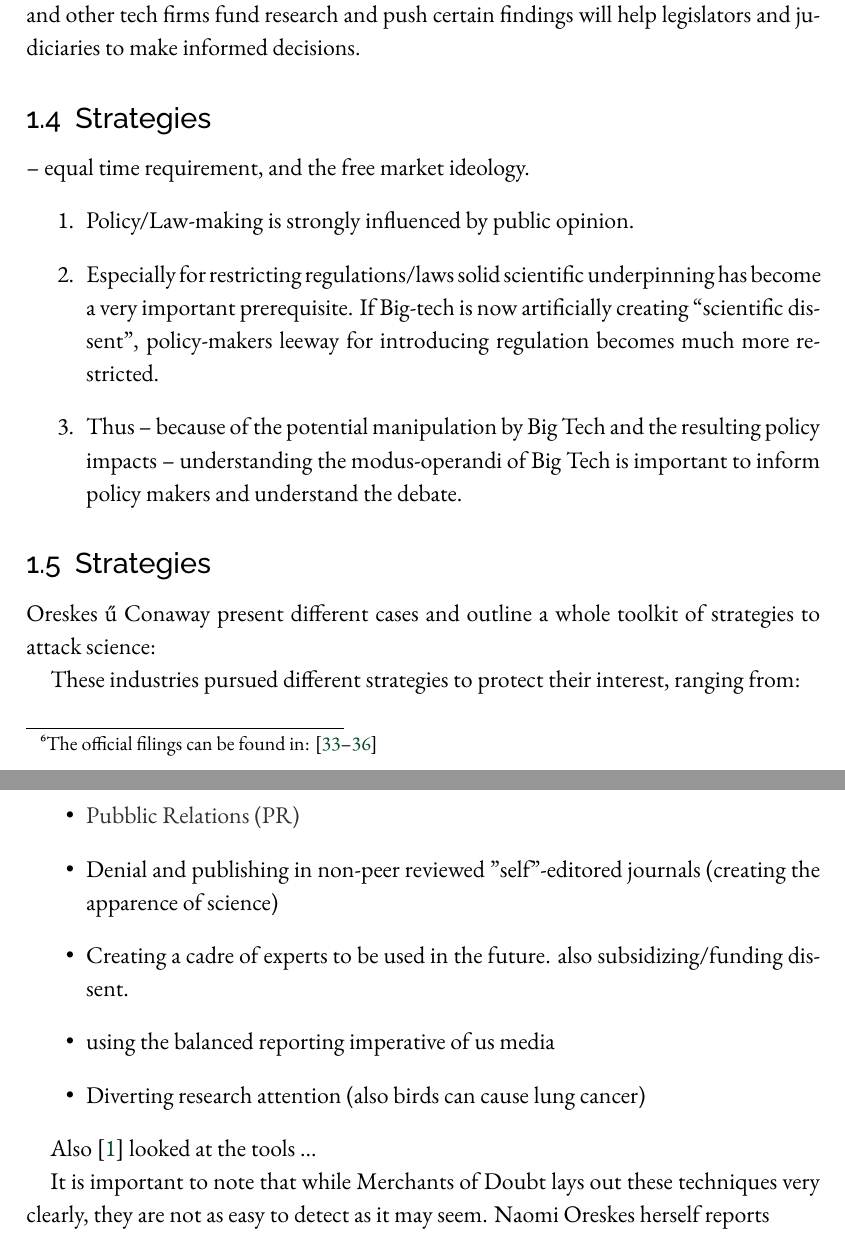
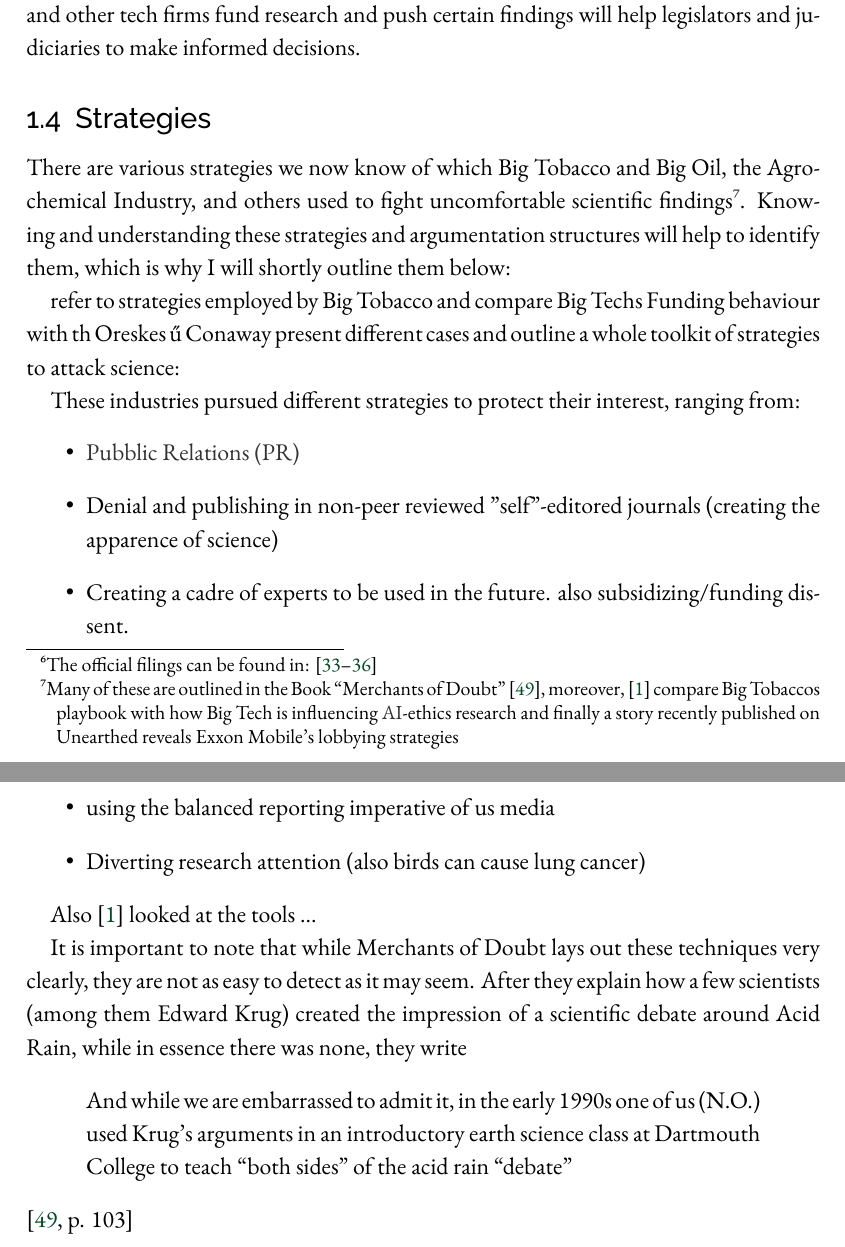
Before and after one commit to felanders/Big-Data-Law-and-Policy-Case-Study, a LaTeX paper (Main.tex, which reads sections/01_Intro.tex): two parts of pages 8 and 9 of 20, joined at a grey line, cut so that both start at the same text. Compiled offline with XeLaTeX; a missing font is replaced by an installed copy or a similar font.

Commit message:
working offline

```diff
--- a/sections/01_Intro.tex
+++ b/sections/01_Intro.tex
@@ -83,15 +83,13 @@ Summarizing, public opinion can be influenced by scientific findings and also ha
 Moreover, historical findings about the strategies of Big Tobacco and others to protect their extractive profit optimizing practices reveal analogies to Big Tech.
 Therefore, understanding the debate about \gls{sns} addiction or problematic use as well as the way Facebook and other tech firms fund research and push certain findings  will help legislators and judiciaries to make informed decisions.
 
-\subsection{Strategies}
--- equal time requirement, and the free market ideology.
-\begin{enumerate}
-    \item Policy/Law-making is strongly influenced by public opinion.
-    \item Especially for restricting regulations/laws solid scientific underpinning has become a very important prerequisite. If Big-tech is now artificially creating \textquote{scientific dissent}, policy-makers leeway for introducing regulation becomes much more restricted.
-    \item Thus -- because of the potential manipulation by Big Tech and the resulting policy impacts -- understanding the modus-operandi of Big Tech is important to inform policy makers and understand the debate.
-\end{enumerate}
 
 \subsection{Strategies}
+There are various strategies we now know of which Big Tobacco and Big Oil, the Agrochemical Industry, and others used to fight uncomfortable scientific findings\footnote{Many of these are outlined in the Book \textquote{Merchants of Doubt} \citep{oreskes_merchants_2010}, moreover, \citep{abdalla_grey_2021} compare Big Tobaccos playbook with how Big Tech is influencing \gls{ai}-ethics research and  finally a story recently published on Unearthed reveals Exxon Mobile's lobbying strategies \todoc{cite}}.
+Knowing and understanding these strategies and argumentation structures will help to identify them, which is why I will shortly outline them below:
+
+
+refer to strategies employed by Big Tobacco and compare Big Techs Funding behaviour with th
 Oreskes \& Conaway present different cases and outline a whole toolkit of strategies to attack science:
 
 These industries pursued different strategies to protect their interest, ranging from:
@@ -106,8 +104,9 @@ These industries pursued different strategies to protect their interest, ranging
 
 Also \cite{abdalla_grey_2021} looked at the tools ...
 
-It is important to note that while Merchants of Doubt lays out these techniques very clearly, they are not as easy to detect as it may seem. Naomi Oreskes herself reports \begin{quote}
-....
-\end{quote} \citep{oreskes_merchants_2010}
+It is important to note that while Merchants of Doubt lays out these techniques very clearly, they are not as easy to detect as it may seem.
+After they explain how a few scientists (among them Edward Krug) created the impression of a scientific debate around Acid Rain, while in essence there was none, they write \begin{quote}
+And while we are embarrassed to admit it, in the early 1990s one of us (N.O.) used Krug's arguments in an introductory earth science class at Dartmouth College to teach \textquote{both sides} of the acid rain \textquote{debate}
+\end{quote} \citep[p. 103]{oreskes_merchants_2010}
 
 \newpage
```
